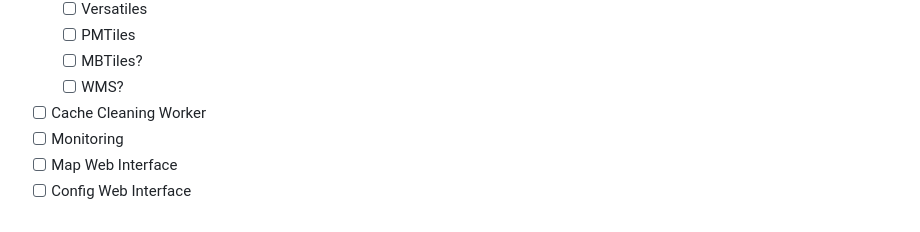
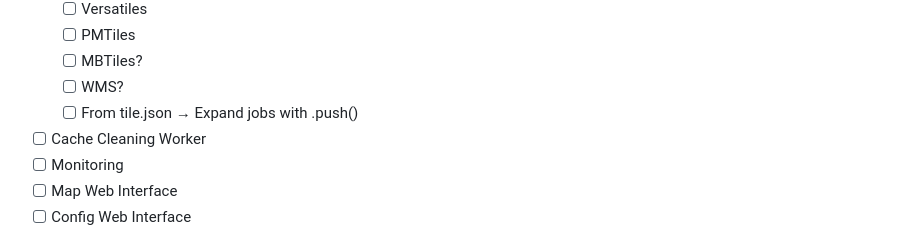
Before and after one commit to yetzt/tileblaster, a Markdown page: todo.md, the part around the change. Rendered like a GitHub page.

Commit message:
add todo: tile.json backend

```diff
--- a/todo.md
+++ b/todo.md
@@ -30,6 +30,7 @@
 	* [ ] PMTiles
 	* [ ] MBTiles?
 	* [ ] WMS?
+	* [ ] From tile.json → Expand jobs with .push()
 * [ ] Cache Cleaning Worker
 * [ ] Monitoring
 * [ ] Map Web Interface
```
